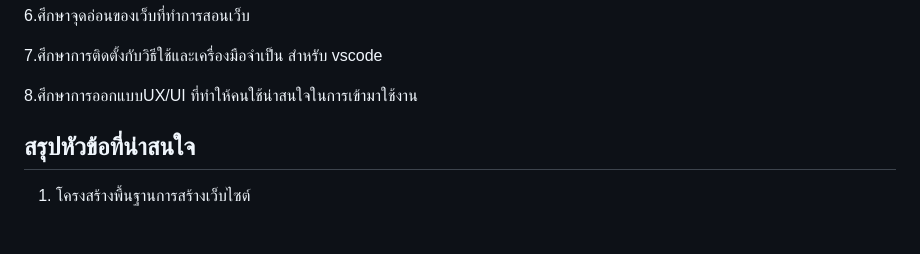
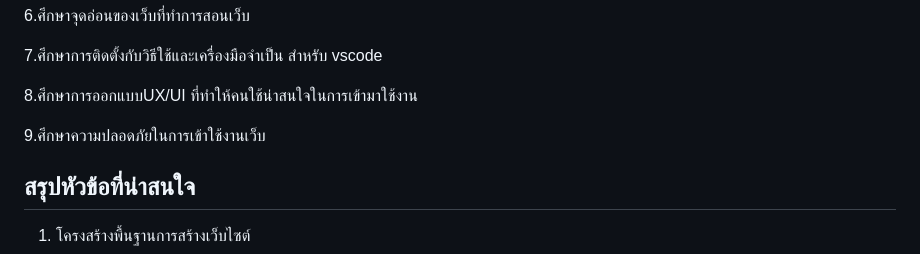
Before and after one commit to Ice068/Team-project-S, a Markdown page: meeting_2568_09.md, the part around the change. Drawn GitHub-style; blank space fills up the shorter version.

Commit message:
Docs : Create & update meeting_2568_16 by Meeting_03 and update meeting_2568_09

```diff
--- a/meeting_2568_09.md
+++ b/meeting_2568_09.md
@@ -36,6 +36,8 @@
 7.ศึกษาการติดตั้งกับวิธีใช้และเครื่องมือจำเป็น สำหรับ vscode
 
 8.ศึกษาการออกแบบUX/UI ที่ทำให้คนใช้น่าสนใจในการเข้ามาใช้งาน
+
+9.ศึกษาความปลอดภัยในการเข้าใช้งานเว็บ
 
 ## สรุปหัวข้อที่น่าสนใจ
 
```
Also changed, not shown: meeting_2568_16.md (added, +50 -0 lines).
